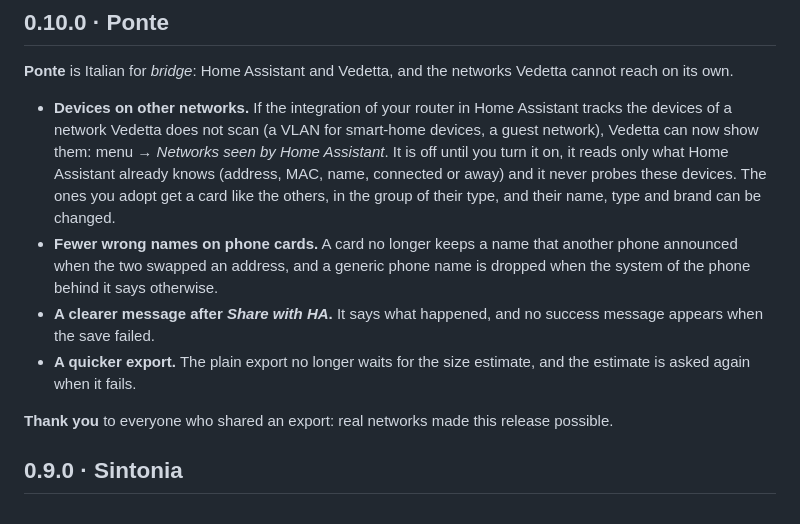
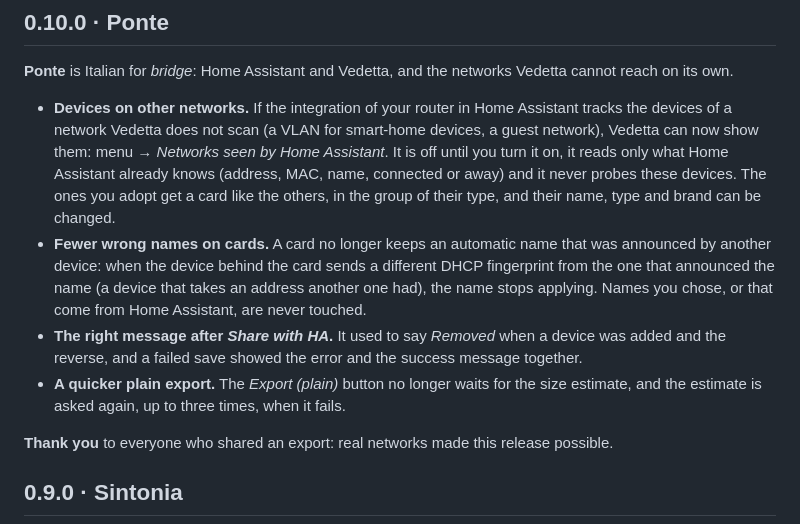
Before and after one commit to Sived80/vedetta, a Markdown page: vedetta/CHANGELOG.md, the part around the change. Drawn GitHub-style.

```diff
--- a/vedetta/CHANGELOG.md
+++ b/vedetta/CHANGELOG.md
@@ -3,9 +3,9 @@
 ## 0.10.0 · Ponte
 **Ponte** is Italian for *bridge*: Home Assistant and Vedetta, and the networks Vedetta cannot reach on its own.
 - **Devices on other networks.** If the integration of your router in Home Assistant tracks the devices of a network Vedetta does not scan (a VLAN for smart-home devices, a guest network), Vedetta can now show them: menu → *Networks seen by Home Assistant*. It is off until you turn it on, it reads only what Home Assistant already knows (address, MAC, name, connected or away) and it never probes these devices. The ones you adopt get a card like the others, in the group of their type, and their name, type and brand can be changed.
-- **Fewer wrong names on phone cards.** A card no longer keeps a name that another phone announced when the two swapped an address, and a generic phone name is dropped when the system of the phone behind it says otherwise.
-- **A clearer message after *Share with HA*.** It says what happened, and no success message appears when the save failed.
-- **A quicker export.** The plain export no longer waits for the size estimate, and the estimate is asked again when it fails.
+- **Fewer wrong names on cards.** A card no longer keeps an automatic name that was announced by another device: when the device behind the card sends a different DHCP fingerprint from the one that announced the name (a device that takes an address another one had), the name stops applying. Names you chose, or that come from Home Assistant, are never touched.
+- **The right message after *Share with HA*.** It used to say *Removed* when a device was added and the reverse, and a failed save showed the error and the success message together.
+- **A quicker plain export.** The *Export (plain)* button no longer waits for the size estimate, and the estimate is asked again, up to three times, when it fails.
 
 **Thank you** to everyone who shared an export: real networks made this release possible.
 
```
Also changed, not shown: docs/HA_NETWORKS.md (+6 -6 lines), docs/ROADMAP.md (+1 -1 lines).
